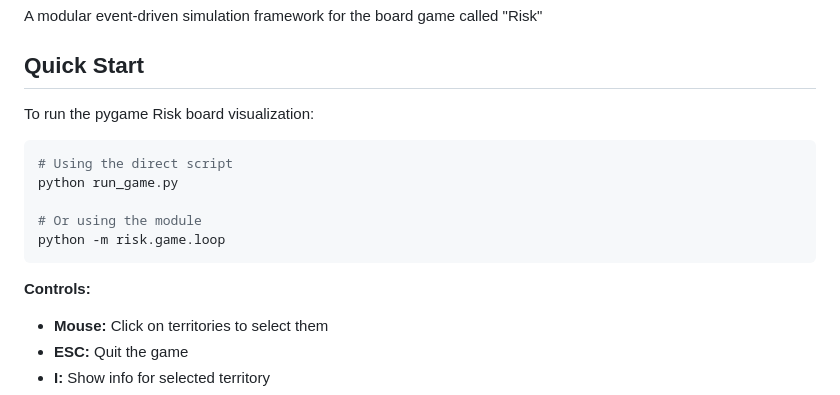
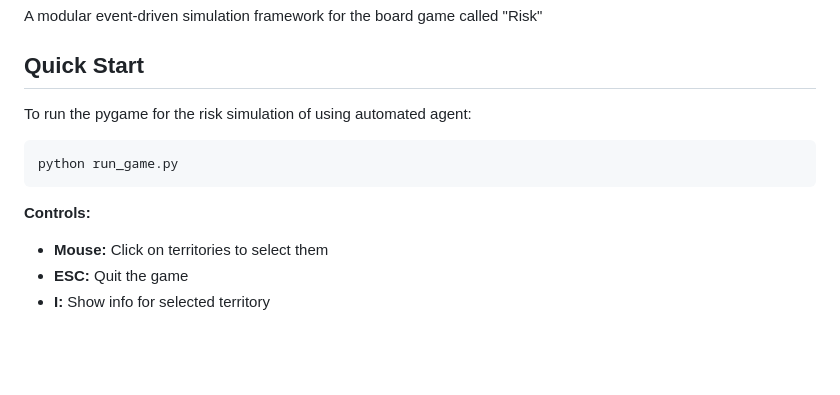
Before and after one commit to AdamBanham/agent-risk, a Markdown page: README.md, the part around the change. Drawn GitHub-style; blank space fills up the shorter version.

````diff
--- a/README.md
+++ b/README.md
@@ -4,17 +4,14 @@ A modular event-driven simulation framework for the board game called "Risk"
 
 ## Quick Start
 
-To run the pygame Risk board visualization:
+To run the pygame for the risk simulation of using automated agent:
 
 ```bash
-# Using the direct script
 python run_game.py
-
-# Or using the module
-python -m risk.game.loop
 ```
 
 **Controls:**
+
 - **Mouse:** Click on territories to select them
 - **ESC:** Quit the game
 - **I:** Show info for selected territory
````
